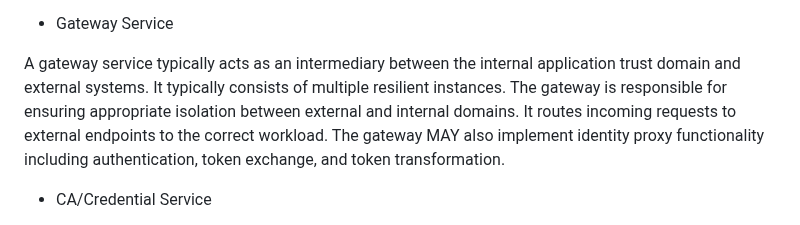
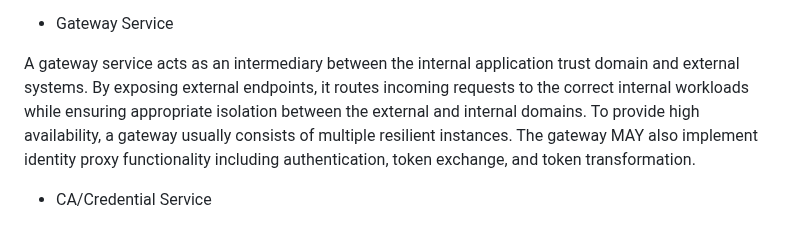
Before and after one commit to ietf-wg-wimse/draft-ietf-wimse-arch, a Markdown page: draft-ietf-wimse-arch.md, the part around the change. Rendered like a GitHub page.

Commit message:
Update draft-ietf-wimse-arch.md
Co-authored-by: Yaroslav Rosomakho <yaroslavros@gmail.com>

```diff
--- a/draft-ietf-wimse-arch.md
+++ b/draft-ietf-wimse-arch.md
@@ -205,7 +205,7 @@ of sending and receiving requests to and from external systems or other internal
 
 * Gateway Service
 
-A gateway service typically acts as an intermediary between the internal application trust domain and external systems. It typically consists of multiple resilient instances. The gateway is responsible for ensuring appropriate isolation between external and internal domains. It routes incoming requests to external endpoints to the correct workload.
+A gateway service acts as an intermediary between the internal application trust domain and external systems. By exposing external endpoints, it routes incoming requests to the correct internal workloads while ensuring appropriate isolation between the external and internal domains. To provide high availability, a gateway usually consists of multiple resilient instances.
 The gateway MAY also implement identity proxy functionality including authentication, token exchange, and token transformation.
 
 * CA/Credential Service
```
